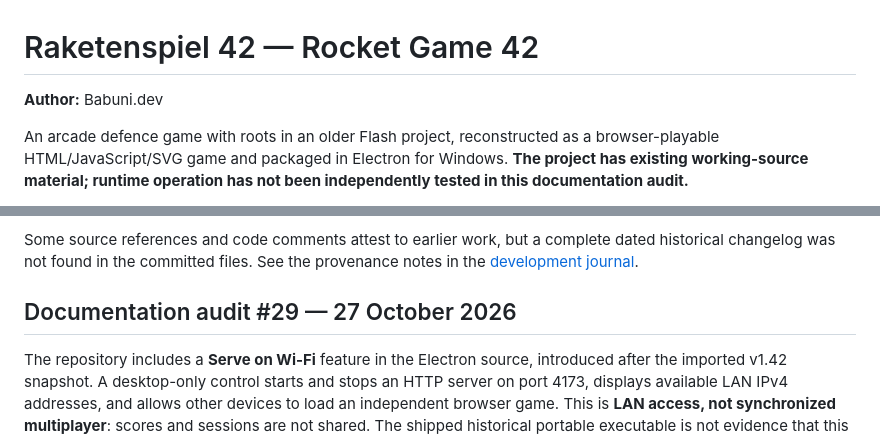
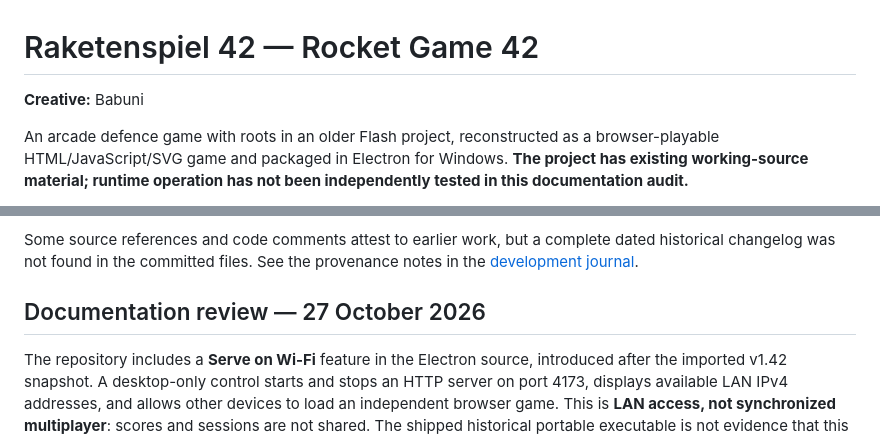
Before and after one commit to babunidev/Rocketgame42, a Markdown page: README.md, 2 parts joined by grey strips. Rendered like a GitHub page.

Commit message:
Improve documentation headings and readability

```diff
--- a/README.md
+++ b/README.md
@@ -1,6 +1,6 @@
 # Raketenspiel 42 — Rocket Game 42
 
-**Author:** Babuni.dev
+**Creative:** Babuni
 
 An arcade defence game with roots in an older Flash project, reconstructed as a browser-playable HTML/JavaScript/SVG game and packaged in Electron for Windows. **The project has existing working-source material; runtime operation has not been independently tested in this documentation audit.**
 
@@ -38,7 +38,7 @@ The first documented repository import on **2026-10-26** added 33 source, asset,
 
 Some source references and code comments attest to earlier work, but a complete dated historical changelog was not found in the committed files. See the provenance notes in the [development journal](docs/DEVLOG.md).
 
-## Documentation audit #29 — 27 October 2026
+## Documentation review — 27 October 2026
 
 The repository includes a **Serve on Wi-Fi** feature in the Electron source, introduced after the imported v1.42 snapshot. A desktop-only control starts and stops an HTTP server on port 4173, displays available LAN IPv4 addresses, and allows other devices to load an independent browser game. This is **LAN access, not synchronized multiplayer**: scores and sessions are not shared. The shipped historical portable executable is not evidence that this newer source feature is included; a new build and real LAN verification remain outstanding.
 
```
